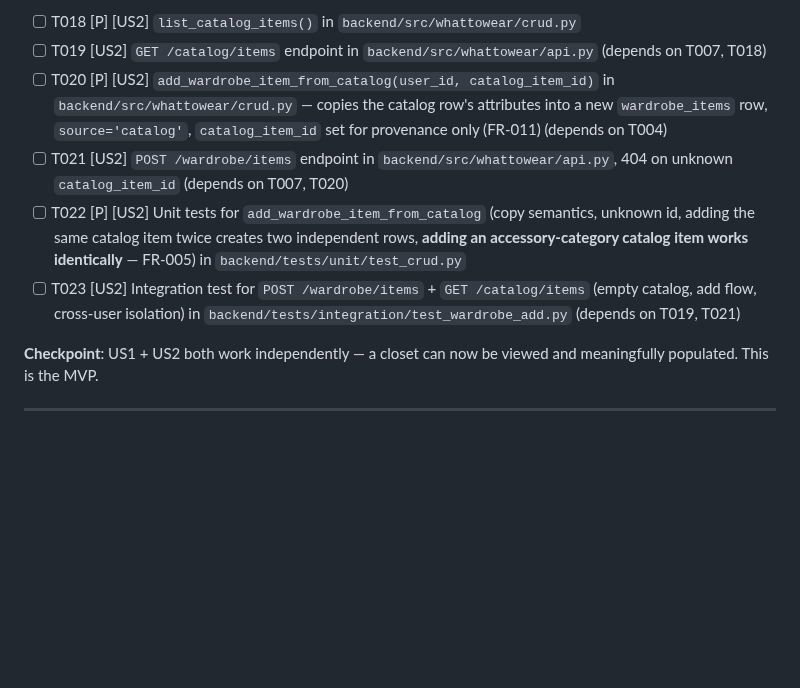
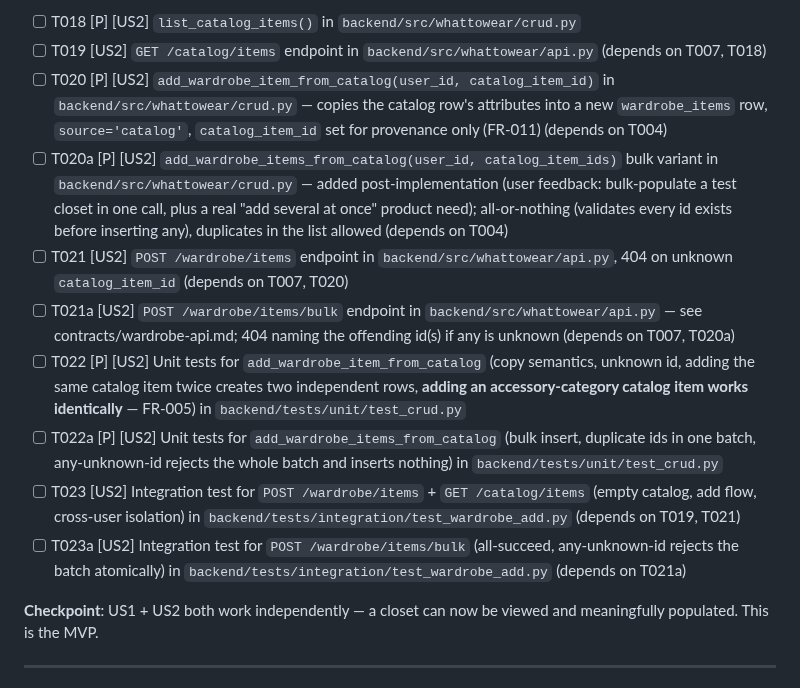
Before and after one commit to fatemenajafi135/what-to-wear, a Markdown page: specs/001-closet-persistence/tasks.md, the part around the change. Rendered like a GitHub page; blank space fills up the shorter version.

Commit message:
docs(closet-persistence): add bulk-add endpoint to US2 spec/contract
POST /wardrobe/items/bulk -- a small, additive extension of US2's existing
scope (still catalog-selection-only, FR-002/FR-003), not a new user story.
Added post-implementation per user feedback: covers both a real
add-several-at-once product need and populating a test user's closet in one
call. Documented as tasks T020a/T021a/T022a/T023a and in
contracts/wardrobe-api.md before implementing, per the project's spec-driven
workflow.

```diff
--- a/specs/001-closet-persistence/tasks.md
+++ b/specs/001-closet-persistence/tasks.md
@@ -82,9 +82,13 @@ verified independently.
 - [ ] T018 [P] [US2] `list_catalog_items()` in `backend/src/whattowear/crud.py`
 - [ ] T019 [US2] `GET /catalog/items` endpoint in `backend/src/whattowear/api.py` (depends on T007, T018)
 - [ ] T020 [P] [US2] `add_wardrobe_item_from_catalog(user_id, catalog_item_id)` in `backend/src/whattowear/crud.py` — copies the catalog row's attributes into a new `wardrobe_items` row, `source='catalog'`, `catalog_item_id` set for provenance only (FR-011) (depends on T004)
+- [ ] T020a [P] [US2] `add_wardrobe_items_from_catalog(user_id, catalog_item_ids)` bulk variant in `backend/src/whattowear/crud.py` — added post-implementation (user feedback: bulk-populate a test closet in one call, plus a real "add several at once" product need); all-or-nothing (validates every id exists before inserting any), duplicates in the list allowed (depends on T004)
 - [ ] T021 [US2] `POST /wardrobe/items` endpoint in `backend/src/whattowear/api.py`, 404 on unknown `catalog_item_id` (depends on T007, T020)
+- [ ] T021a [US2] `POST /wardrobe/items/bulk` endpoint in `backend/src/whattowear/api.py` — see contracts/wardrobe-api.md; 404 naming the offending id(s) if any is unknown (depends on T007, T020a)
 - [ ] T022 [P] [US2] Unit tests for `add_wardrobe_item_from_catalog` (copy semantics, unknown id, adding the same catalog item twice creates two independent rows, **adding an accessory-category catalog item works identically** — FR-005) in `backend/tests/unit/test_crud.py`
+- [ ] T022a [P] [US2] Unit tests for `add_wardrobe_items_from_catalog` (bulk insert, duplicate ids in one batch, any-unknown-id rejects the whole batch and inserts nothing) in `backend/tests/unit/test_crud.py`
 - [ ] T023 [US2] Integration test for `POST /wardrobe/items` + `GET /catalog/items` (empty catalog, add flow, cross-user isolation) in `backend/tests/integration/test_wardrobe_add.py` (depends on T019, T021)
+- [ ] T023a [US2] Integration test for `POST /wardrobe/items/bulk` (all-succeed, any-unknown-id rejects the batch atomically) in `backend/tests/integration/test_wardrobe_add.py` (depends on T021a)
 
 **Checkpoint**: US1 + US2 both work independently — a closet can now be viewed and meaningfully populated. This is the MVP.
 
```
Also changed, not shown: 1 other file.
